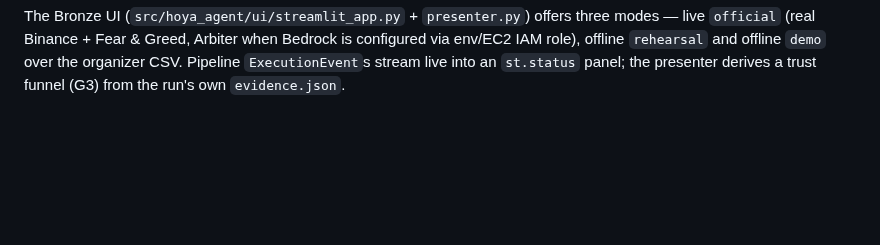
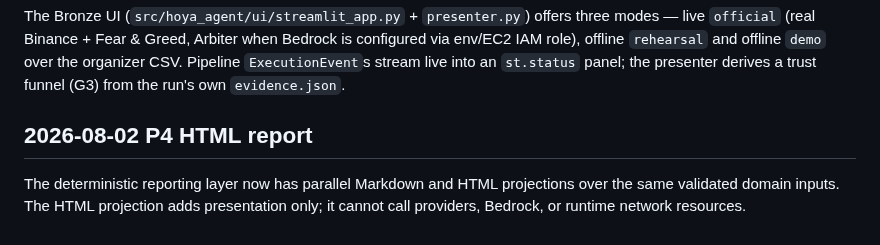
Before and after one commit to kevinzeroCode/hoya-bit-hackathon-agent, a Markdown page: .agents/summary/architecture.md, the part around the change. Rendered like a GitHub page; blank space fills up the shorter version.

Commit message:
docs(summary): update reporting architecture

```diff
--- a/.agents/summary/architecture.md
+++ b/.agents/summary/architecture.md
@@ -334,3 +334,7 @@ modes — live `official` (real Binance + Fear & Greed, Arbiter when Bedrock is
 configured via env/EC2 IAM role), offline `rehearsal` and offline `demo` over the
 organizer CSV. Pipeline `ExecutionEvent`s stream live into an `st.status` panel;
 the presenter derives a trust funnel (G3) from the run's own `evidence.json`.
+
+## 2026-08-02 P4 HTML report
+
+The deterministic reporting layer now has parallel Markdown and HTML projections over the same validated domain inputs. The HTML projection adds presentation only; it cannot call providers, Bedrock, or runtime network resources.
```
